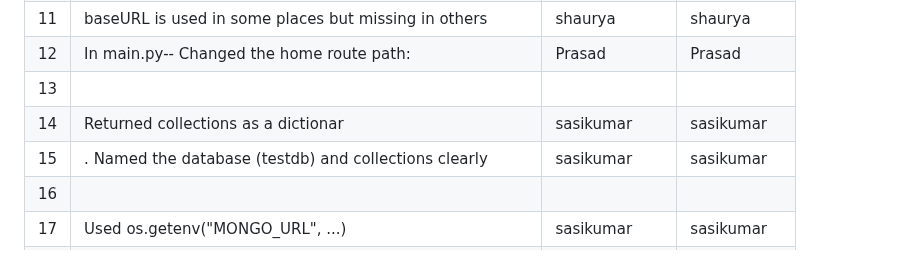
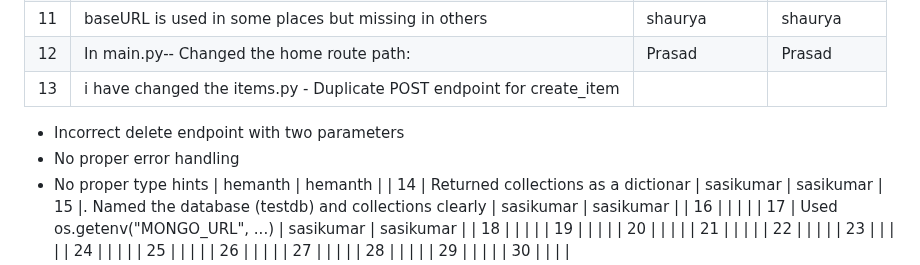
Before and after one commit to Noobman01-dotcom/ISS_L12, a Markdown page: Buggy_Repo/README.md, the part around the change. GitHub-like rendering.

```diff
--- a/Buggy_Repo/README.md
+++ b/Buggy_Repo/README.md
@@ -44,7 +44,10 @@
 | 10  |   Added docstring and inline comments    |     sasikumar |    sasikumar |
 | 11  |   baseURL is used in some places but missing in others                                        |   shaurya            |    shaurya          |
 | 12  |  In main.py-- Changed the home route path:                                       |         Prasad        |       Prasad         |
-| 13  |                                          |               |              |
+| 13  |   i have changed the items.py - Duplicate POST endpoint for create_item
+- Incorrect delete endpoint with two parameters
+- No proper error handling
+- No proper type hints                                       |      hemanth         |     hemanth         |
 | 14  |  Returned collections as a dictionar     |  sasikumar    | sasikumar
 | 15  |. Named the database (testdb) and collections clearly     |   sasikumar            |      sasikumar        |
 | 16  |                                          |               |              |
```
